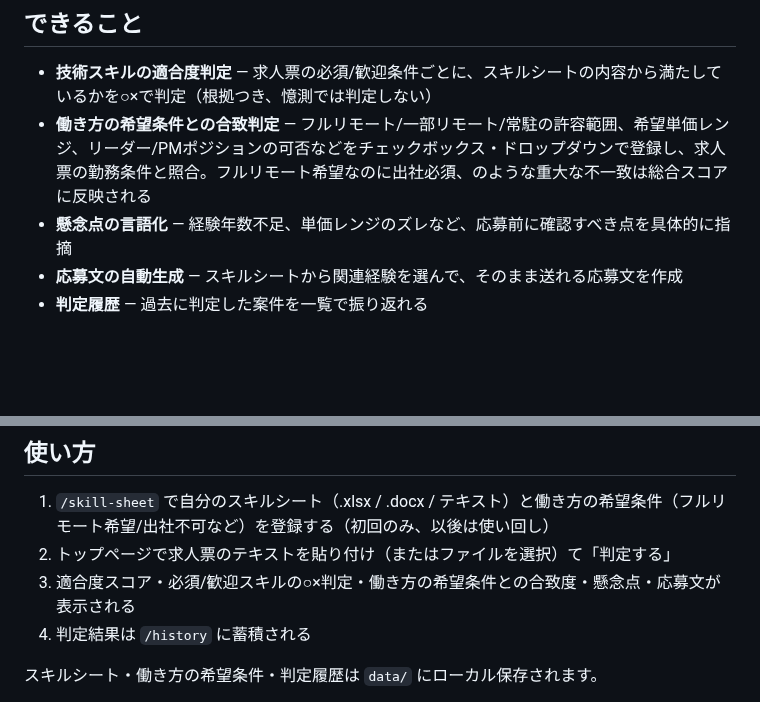
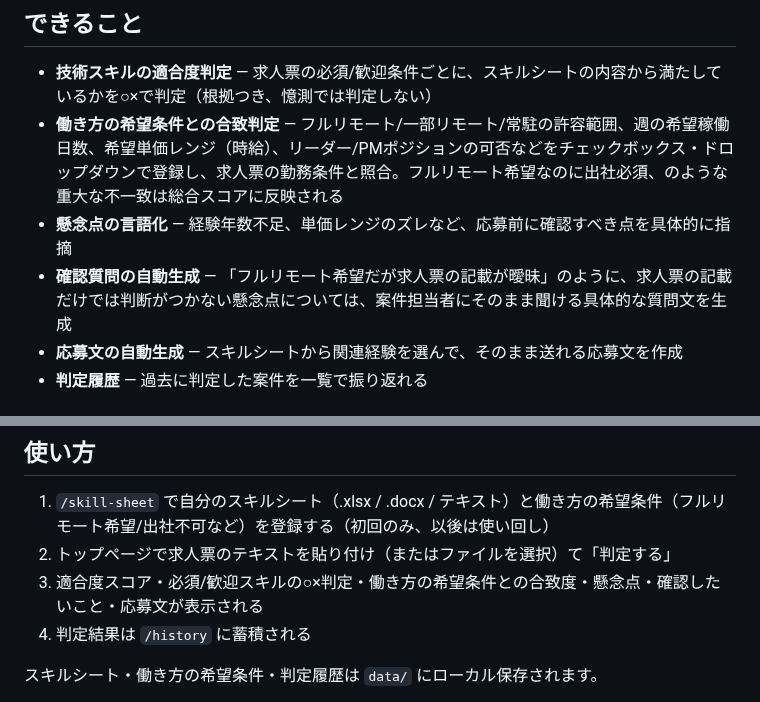
Before and after one commit to aquarius1905/job-fit-agent, a Markdown page: README.md, 2 parts joined by grey strips. GitHub-like rendering; blank space fills up the shorter version.

Commit message:
READMEを実装に合わせて更新
- 週の希望稼働日数・時給ベースの単価・確認質問の自動生成を「できること」に追記
- ナビ表記の変更（スキルシート→プロフィール）に合わせてスクリーンショットを再撮影

Co-Authored-By: Claude Sonnet 5 <noreply@anthropic.com>

```diff
--- a/README.md
+++ b/README.md
@@ -9,8 +9,9 @@
 ## できること
 
 - **技術スキルの適合度判定** — 求人票の必須/歓迎条件ごとに、スキルシートの内容から満たしているかを○×で判定（根拠つき、憶測では判定しない）
-- **働き方の希望条件との合致判定** — フルリモート/一部リモート/常駐の許容範囲、希望単価レンジ、リーダー/PMポジションの可否などをチェックボックス・ドロップダウンで登録し、求人票の勤務条件と照合。フルリモート希望なのに出社必須、のような重大な不一致は総合スコアに反映される
+- **働き方の希望条件との合致判定** — フルリモート/一部リモート/常駐の許容範囲、週の希望稼働日数、希望単価レンジ（時給）、リーダー/PMポジションの可否などをチェックボックス・ドロップダウンで登録し、求人票の勤務条件と照合。フルリモート希望なのに出社必須、のような重大な不一致は総合スコアに反映される
 - **懸念点の言語化** — 経験年数不足、単価レンジのズレなど、応募前に確認すべき点を具体的に指摘
+- **確認質問の自動生成** — 「フルリモート希望だが求人票の記載が曖昧」のように、求人票の記載だけでは判断がつかない懸念点については、案件担当者にそのまま聞ける具体的な質問文を生成
 - **応募文の自動生成** — スキルシートから関連経験を選んで、そのまま送れる応募文を作成
 - **判定履歴** — 過去に判定した案件を一覧で振り返れる
 
@@ -51,7 +52,7 @@ http://127.0.0.1:8000 を開く。
 
 1. `/skill-sheet` で自分のスキルシート（.xlsx / .docx / テキスト）と働き方の希望条件（フルリモート希望/出社不可など）を登録する（初回のみ、以後は使い回し）
 2. トップページで求人票のテキストを貼り付け（またはファイルを選択）て「判定する」
-3. 適合度スコア・必須/歓迎スキルの○×判定・働き方の希望条件との合致度・懸念点・応募文が表示される
+3. 適合度スコア・必須/歓迎スキルの○×判定・働き方の希望条件との合致度・懸念点・確認したいこと・応募文が表示される
 4. 判定結果は `/history` に蓄積される
 
 スキルシート・働き方の希望条件・判定履歴は `data/` にローカル保存されます。
```
Also changed, not shown: docs/screenshot.png.
